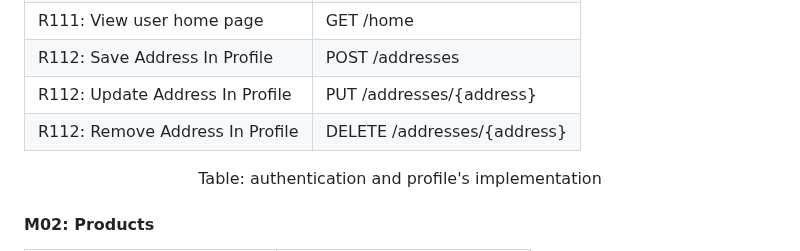
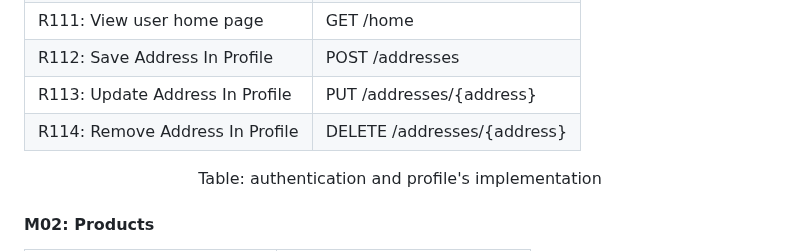
Before and after one commit to Happy-Myers/FEUP-LBAW, a Markdown page: documents/eap.md, the part around the change. Rendered like a GitHub page.

```diff
--- a/documents/eap.md
+++ b/documents/eap.md
@@ -87,8 +87,8 @@ For the vertical prototype we decided to implement all of the user stories that
 | R110: Check Purchase Pistory   | GET /users/{user}              |
 | R111: View user home page	   | GET /home                      |
 | R112: Save Address In Profile  | POST /addresses                |
-| R112: Update Address In Profile| PUT /addresses/{address}       |
-| R112: Remove Address In Profile| DELETE /addresses/{address}    |
+| R113: Update Address In Profile| PUT /addresses/{address}       |
+| R114: Remove Address In Profile| DELETE /addresses/{address}    |
 
 <figcaption align= "center">Table: authentication and profile's implementation </figcaption>
 
```
